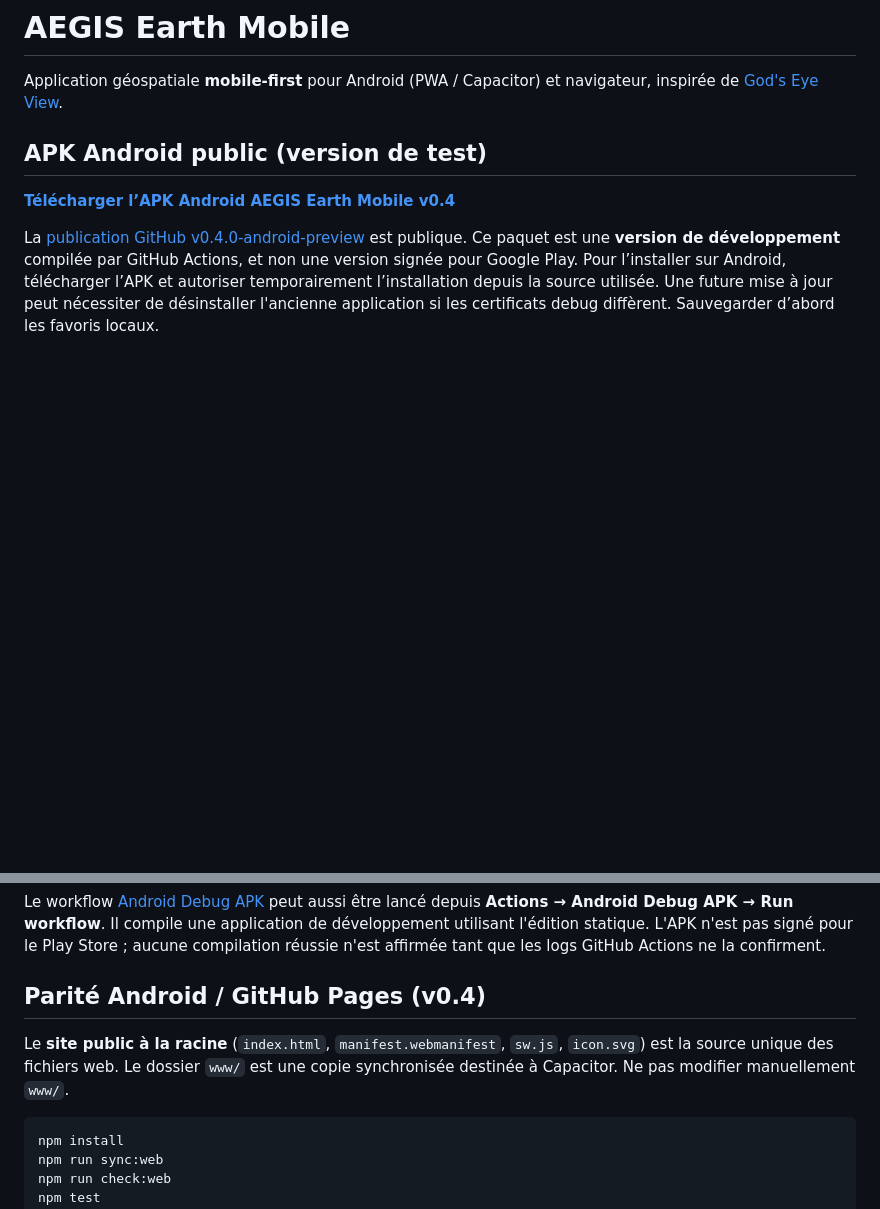
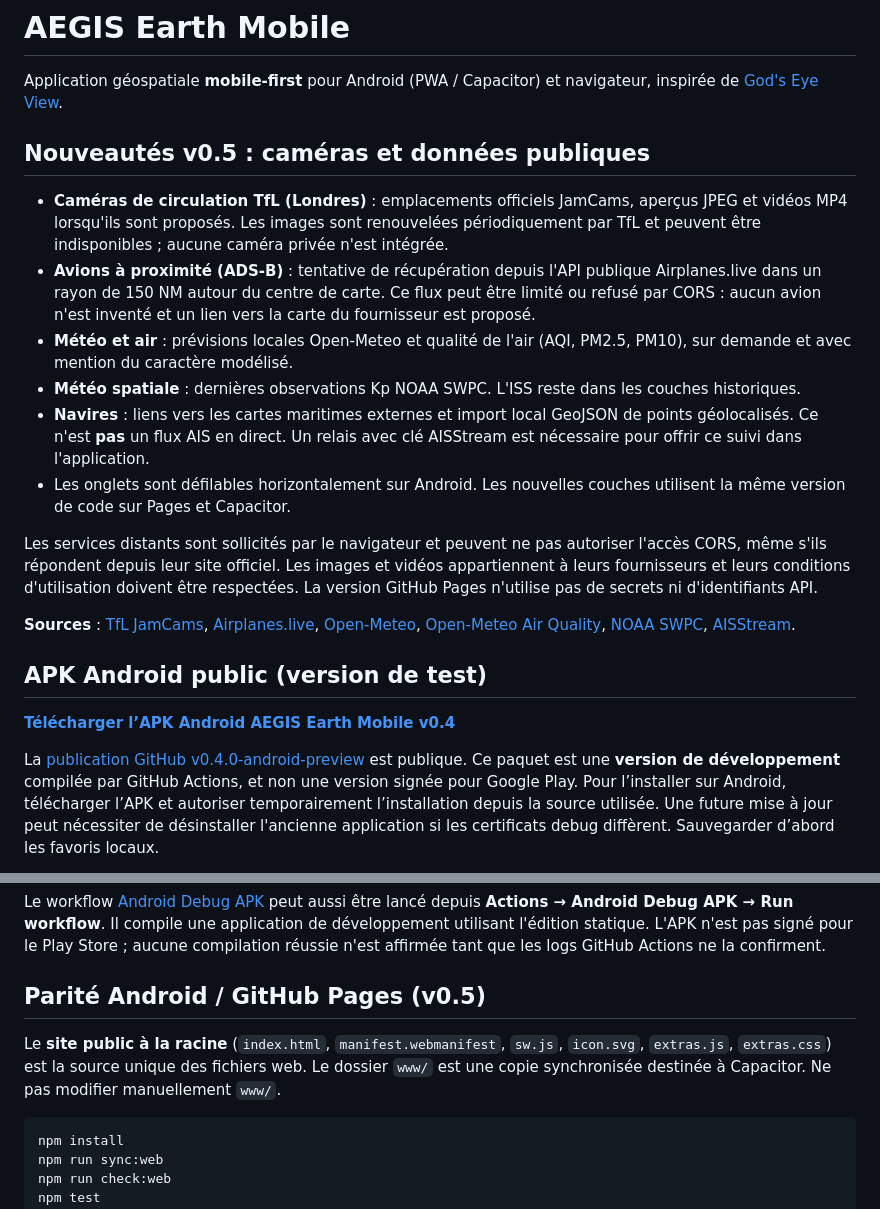
Before and after one commit to Nikoju1977/aegis-earth-mobile, a Markdown page: README.md, 2 parts joined by grey strips. Rendered like a GitHub page; blank space fills up the shorter version.

Commit message:
docs(v0.5): public cameras, ADS-B optional, weather NOAA and AIS backend limitations

````diff
--- a/README.md
+++ b/README.md
@@ -1,6 +1,19 @@
 # AEGIS Earth Mobile
 
 Application géospatiale **mobile-first** pour Android (PWA / Capacitor) et navigateur, inspirée de [God's Eye View](https://github.com/bilawalsidhu/gods-eye-view).
+
+## Nouveautés v0.5 : caméras et données publiques
+
+- **Caméras de circulation TfL (Londres)** : emplacements officiels JamCams, aperçus JPEG et vidéos MP4 lorsqu'ils sont proposés. Les images sont renouvelées périodiquement par TfL et peuvent être indisponibles ; aucune caméra privée n'est intégrée.
+- **Avions à proximité (ADS-B)** : tentative de récupération depuis l'API publique Airplanes.live dans un rayon de 150 NM autour du centre de carte. Ce flux peut être limité ou refusé par CORS : aucun avion n'est inventé et un lien vers la carte du fournisseur est proposé.
+- **Météo et air** : prévisions locales Open-Meteo et qualité de l'air (AQI, PM2.5, PM10), sur demande et avec mention du caractère modélisé.
+- **Météo spatiale** : dernières observations Kp NOAA SWPC. L'ISS reste dans les couches historiques.
+- **Navires** : liens vers les cartes maritimes externes et import local GeoJSON de points géolocalisés. Ce n'est **pas** un flux AIS en direct. Un relais avec clé AISStream est nécessaire pour offrir ce suivi dans l'application.
+- Les onglets sont défilables horizontalement sur Android. Les nouvelles couches utilisent la même version de code sur Pages et Capacitor.
+
+Les services distants sont sollicités par le navigateur et peuvent ne pas autoriser l'accès CORS, même s'ils répondent depuis leur site officiel. Les images et vidéos appartiennent à leurs fournisseurs et leurs conditions d'utilisation doivent être respectées. La version GitHub Pages n'utilise pas de secrets ni d'identifiants API.
+
+**Sources** : [TfL JamCams](https://tfl.gov.uk/info-for/open-data-users/our-open-data), [Airplanes.live](https://airplanes.live/api-docs/), [Open-Meteo](https://open-meteo.com/en/docs), [Open-Meteo Air Quality](https://open-meteo.com/en/docs/air-quality-api), [NOAA SWPC](https://www.spaceweather.gov/content/data-access), [AISStream](https://aisstream.io/documentation/).
 
 ## APK Android public (version de test)
 
@@ -50,9 +63,9 @@ Android Studio et le SDK Android doivent être installés.
 
 Le workflow [Android Debug APK](.github/workflows/android-debug-apk.yml) peut aussi être lancé depuis **Actions → Android Debug APK → Run workflow**. Il compile une application de développement utilisant l'édition statique. L'APK n'est pas signé pour le Play Store ; aucune compilation réussie n'est affirmée tant que les logs GitHub Actions ne la confirment.
 
-## Parité Android / GitHub Pages (v0.4)
+## Parité Android / GitHub Pages (v0.5)
 
-Le **site public à la racine** (`index.html`, `manifest.webmanifest`, `sw.js`, `icon.svg`) est la source unique des fichiers web. Le dossier `www/` est une copie synchronisée destinée à Capacitor. Ne pas modifier manuellement `www/`.
+Le **site public à la racine** (`index.html`, `manifest.webmanifest`, `sw.js`, `icon.svg`, `extras.js`, `extras.css`) est la source unique des fichiers web. Le dossier `www/` est une copie synchronisée destinée à Capacitor. Ne pas modifier manuellement `www/`.
 
 ```bash
 npm install
````
